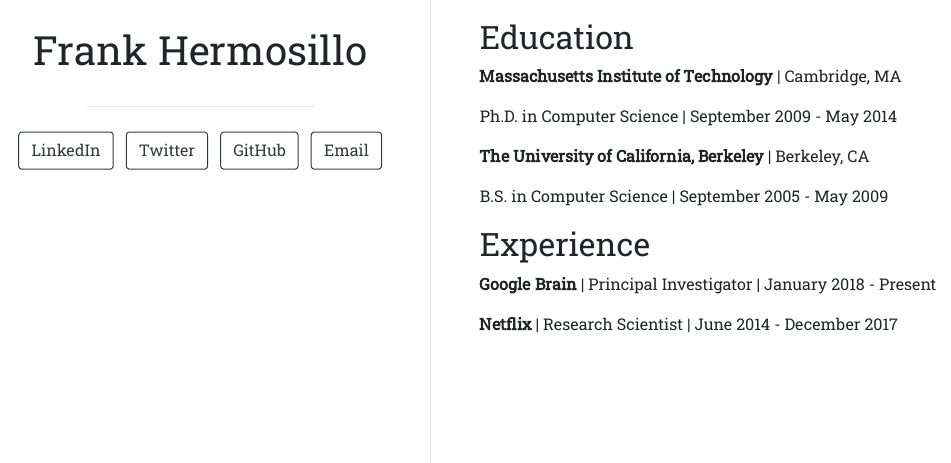
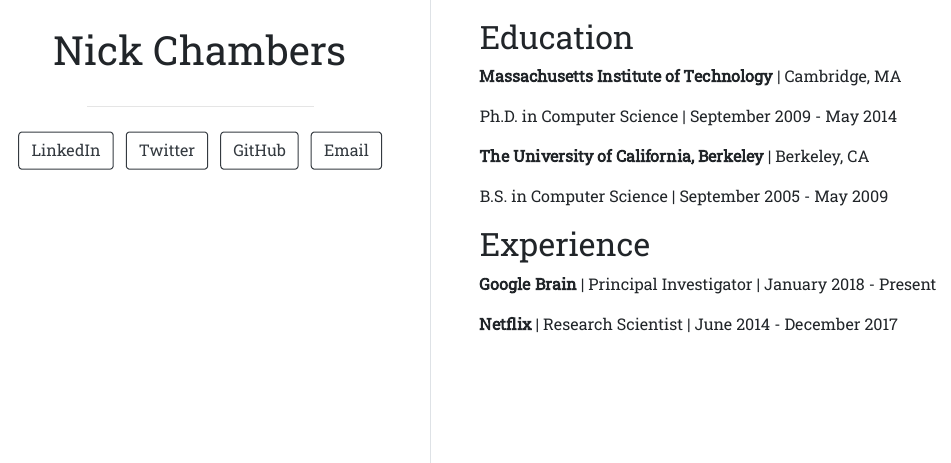
Before and after one commit to fishnick62/fishnick62.github.io, an R Markdown document (index.Rmd): the page in a window 1100 px wide, from 370 px down. The pictures show the output file index.html that the author committed with the source, opened offline.

Commit message:
made some changes

```diff
--- a/index.Rmd
+++ b/index.Rmd
@@ -1,6 +1,6 @@
 ---
-title: "Frank Hermosillo"
-image: "frank.jpg"
+title: "Nick Chambers"
+image: "last light.jpg"
 links:
   - label: LinkedIn
     url: "https://linkedin.com/"
```
Also changed, not shown: index.html, 1 other file.
